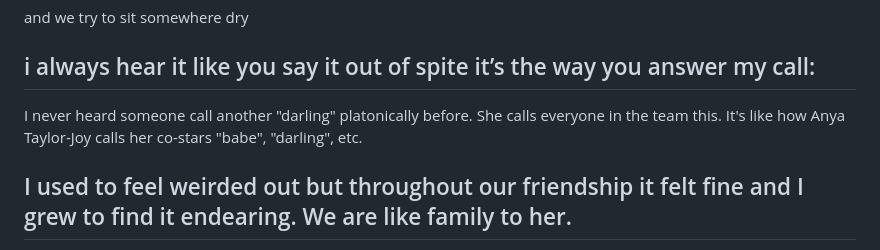
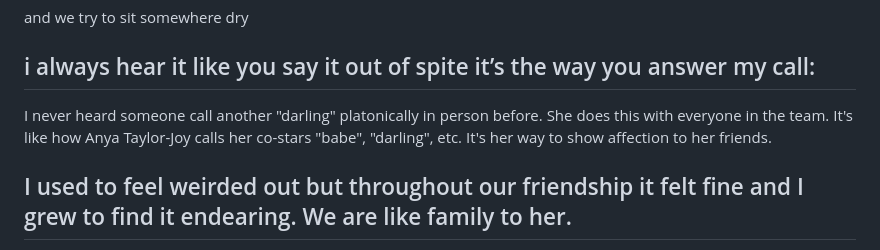
Before and after one commit to contrapoetra/patibrata, a Markdown page: pages/poems/sister-darling.md, the part around the change. GitHub-like rendering.

Commit message:
another little annotation i forgot

```diff
--- a/pages/poems/sister-darling.md
+++ b/pages/poems/sister-darling.md
@@ -16,7 +16,7 @@ i always hear it like
 you say it out of spite
 it’s the way you answer my call:
 ---
-I never heard someone call another "darling" platonically before. She calls everyone in the team this. It's like how Anya Taylor-Joy calls her co-stars "babe", "darling", etc.
+I never heard someone call another "darling" platonically in person before. She does this with everyone in the team. It's like how Anya Taylor-Joy calls her co-stars "babe", "darling", etc. It's her way to show affection to her friends.
 
 I used to feel weirded out but throughout our friendship it felt fine and I grew to find it endearing. We are like family to her.
 ---
```
